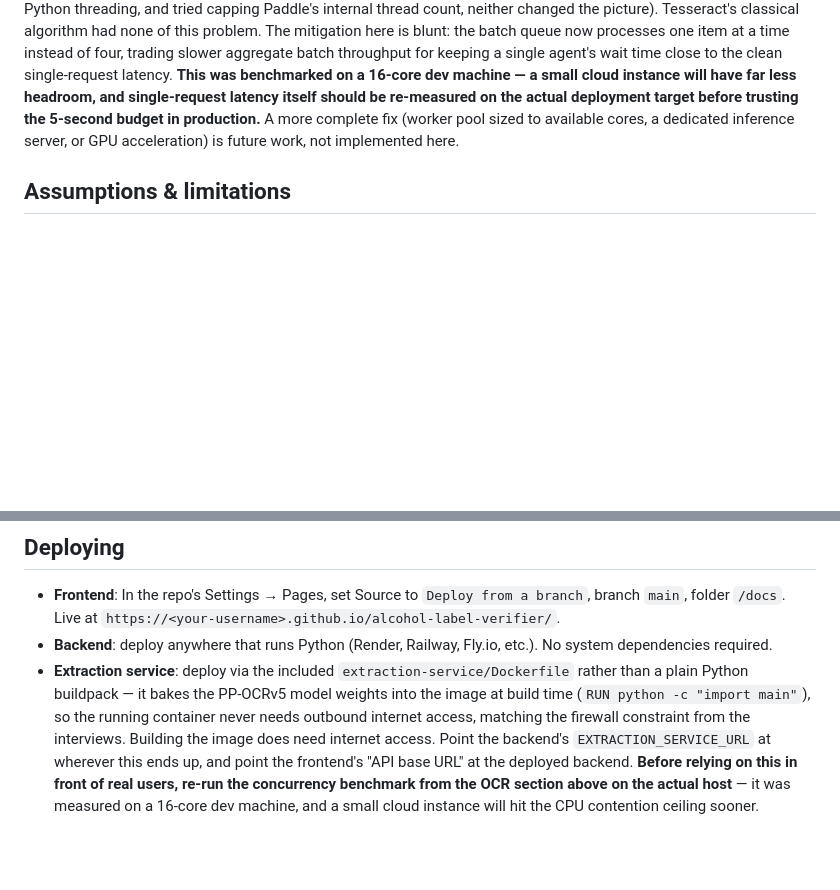
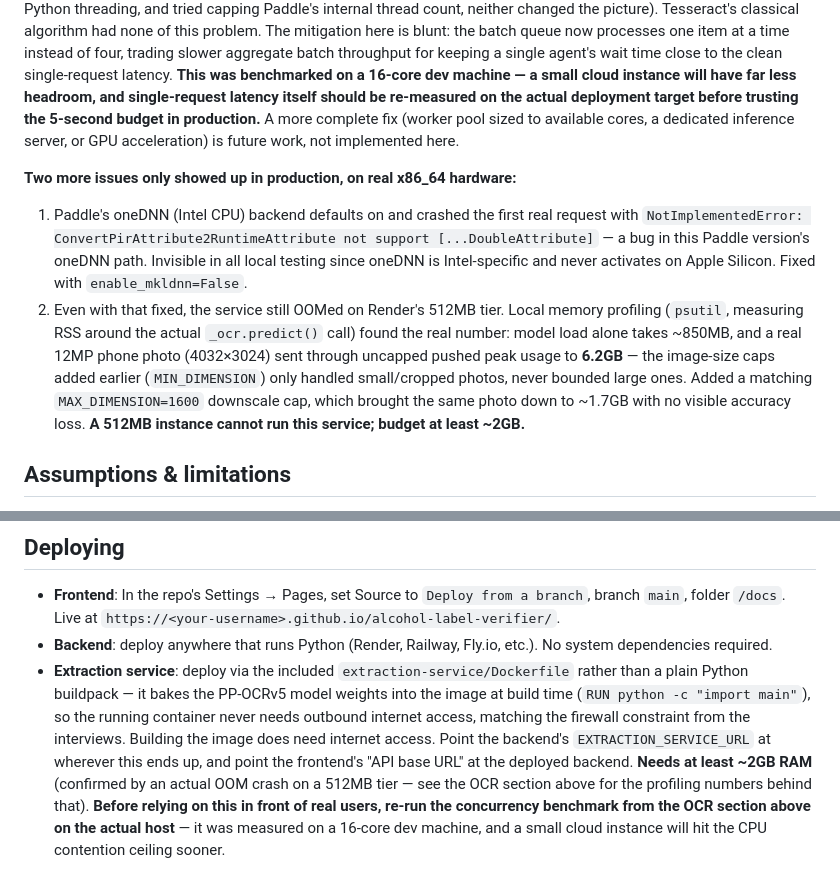
Before and after one commit to lissaramos/alcohol-label-verifier, a Markdown page: README.md, 2 parts joined by grey strips. Rendered like a GitHub page; blank space fills up the shorter version.

Commit message:
Document the oneDNN crash and memory-cap fixes in the README
Records what production-only testing surfaced after the OCR engine
swap: the oneDNN backend bug and the actual RAM requirement backed by
real profiling numbers (850MB base, 6.2GB uncapped on a 12MP photo,
~1.7GB after the MAX_DIMENSION fix).

Co-Authored-By: Claude Sonnet 5 <noreply@anthropic.com>

```diff
--- a/README.md
+++ b/README.md
@@ -56,6 +56,10 @@ PP-OCRv5 also directly helps with **personalized labels** and **multi-photo subm
 
 **The real cost is concurrency, not per-request speed.** A single extraction easily clears the 5-second budget. But PP-OCRv5 is CPU-bound and doesn't parallelize well on this hardware: 2 concurrent extractions already pushed per-request latency to ~5s, and 4 concurrent pushed it to ~10s — confirmed to be genuine compute contention (isolated with direct Python threading, and tried capping Paddle's internal thread count, neither changed the picture). Tesseract's classical algorithm had none of this problem. The mitigation here is blunt: the batch queue now processes one item at a time instead of four, trading slower aggregate batch throughput for keeping a single agent's wait time close to the clean single-request latency. **This was benchmarked on a 16-core dev machine — a small cloud instance will have far less headroom, and single-request latency itself should be re-measured on the actual deployment target before trusting the 5-second budget in production.** A more complete fix (worker pool sized to available cores, a dedicated inference server, or GPU acceleration) is future work, not implemented here.
 
+**Two more issues only showed up in production, on real x86_64 hardware:**
+1. Paddle's oneDNN (Intel CPU) backend defaults on and crashed the first real request with `NotImplementedError: ConvertPirAttribute2RuntimeAttribute not support [...DoubleAttribute]` — a bug in this Paddle version's oneDNN path. Invisible in all local testing since oneDNN is Intel-specific and never activates on Apple Silicon. Fixed with `enable_mkldnn=False`.
+2. Even with that fixed, the service still OOMed on Render's 512MB tier. Local memory profiling (`psutil`, measuring RSS around the actual `_ocr.predict()` call) found the real number: model load alone takes ~850MB, and a real 12MP phone photo (4032×3024) sent through uncapped pushed peak usage to **6.2GB** — the image-size caps added earlier (`MIN_DIMENSION`) only handled small/cropped photos, never bounded large ones. Added a matching `MAX_DIMENSION=1600` downscale cap, which brought the same photo down to ~1.7GB with no visible accuracy loss. **A 512MB instance cannot run this service; budget at least ~2GB.**
+
 ## Assumptions & limitations
 
 - **Scope**: verification covers the five fields called out in the prompt's sample label (brand name, class/type, alcohol content, net contents, government warning). Bottler name/address and country of origin are out of scope for this prototype.
@@ -97,4 +101,4 @@ The extraction service's first startup downloads the PP-OCRv5 model weights (~30
 
 - **Frontend**: In the repo's Settings → Pages, set Source to `Deploy from a branch`, branch `main`, folder `/docs`. Live at `https://<your-username>.github.io/alcohol-label-verifier/`.
 - **Backend**: deploy anywhere that runs Python (Render, Railway, Fly.io, etc.). No system dependencies required.
-- **Extraction service**: deploy via the included `extraction-service/Dockerfile` rather than a plain Python buildpack — it bakes the PP-OCRv5 model weights into the image at build time (`RUN python -c "import main"`), so the running container never needs outbound internet access, matching the firewall constraint from the interviews. Building the image does need internet access. Point the backend's `EXTRACTION_SERVICE_URL` at wherever this ends up, and point the frontend's "API base URL" at the deployed backend. **Before relying on this in front of real users, re-run the concurrency benchmark from the OCR section above on the actual host** — it was measured on a 16-core dev machine, and a small cloud instance will hit the CPU contention ceiling sooner.
+- **Extraction service**: deploy via the included `extraction-service/Dockerfile` rather than a plain Python buildpack — it bakes the PP-OCRv5 model weights into the image at build time (`RUN python -c "import main"`), so the running container never needs outbound internet access, matching the firewall constraint from the interviews. Building the image does need internet access. Point the backend's `EXTRACTION_SERVICE_URL` at wherever this ends up, and point the frontend's "API base URL" at the deployed backend. **Needs at least ~2GB RAM** (confirmed by an actual OOM crash on a 512MB tier — see the OCR section above for the profiling numbers behind that). **Before relying on this in front of real users, re-run the concurrency benchmark from the OCR section above on the actual host** — it was measured on a 16-core dev machine, and a small cloud instance will hit the CPU contention ceiling sooner.
```
